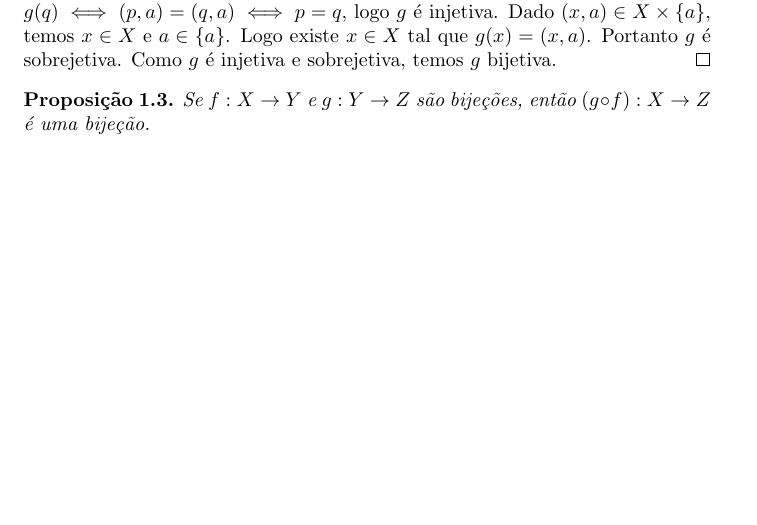
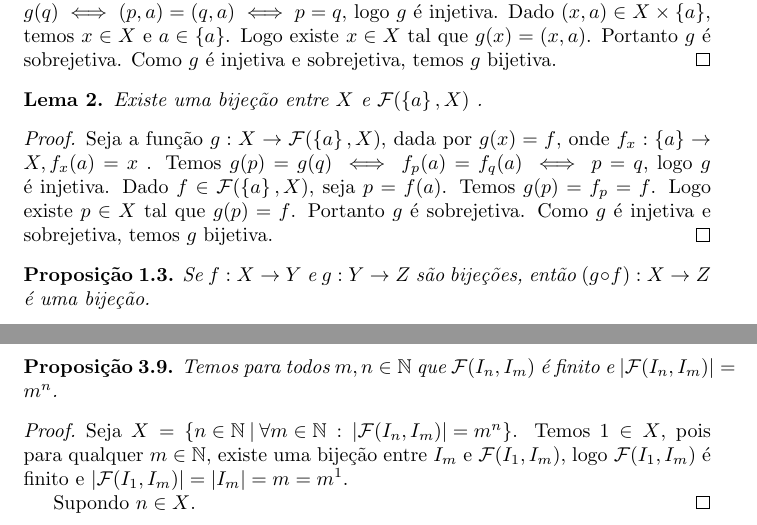
Before and after one commit to TalesAmaral/latex, a LaTeX document (analise.tex): part of page 2 of 17 before the commit and two parts of pages 2 and 18 of 18 after it, the two joined at a grey line, cut so that both start at the same text, the shorter picture padded with empty space. Compiled offline with pdfLaTeX.

Commit message:
adicionando ate conjunto de todas as funcoes

```diff
--- a/analise.tex
+++ b/analise.tex
@@ -53,6 +53,12 @@
 \end{lema}
 \begin{proof}
 	Seja a função $g: X  \to  X \times \left\{a\right\}$, dada por $g(x) = (x,a)$. Temos $g(p) = g(q) \iff (p,a) = (q,a) \iff p = q $, logo $g$ é injetiva. Dado $(x,a) \in X \times \left\{ a\right\}$, temos $x\in X$ e $a\in \left\{a\right\}$. Logo existe $x\in X$ tal que $g(x) = (x,a) $. Portanto $g$ é sobrejetiva. Como $g$ é injetiva e sobrejetiva, temos  $g$  bijetiva.
+\end{proof}
+\begin{lema}
+	Existe uma bijeção entre $X$ e  $\mathcal{F}(\left\{a\right\}, X )$ .
+\end{lema}
+\begin{proof}
+	Seja a função $g: X  \to  \mathcal{F}( \left\{a\right\}, X )$, dada por $g(x) = f$, onde $f_x: \left\{ a\right\} \to X, f_x(a) = x$ . Temos $g(p) = g(q) \iff f_p(a) = f_q(a) \iff p = q $, logo $g$ é injetiva. Dado $f \in \mathcal{F}( \left\{ a\right\}, X)$, seja $p = f(a)$. Temos $g(p) = f_p = f$. Logo existe $p\in X$ tal que $g(p) = f $. Portanto $g$ é sobrejetiva. Como $g$ é injetiva e sobrejetiva, temos  $g$  bijetiva.
 \end{proof}
 \begin{prop}
 	Se $f:X\to Y$ e $g:Y\to Z$ são bijeções, então $(g \circ f): X\to Z$ é uma bijeção.
@@ -652,5 +670,13 @@
 	Sejam $f_x : I_n \to X$ e $f_y : I_m \to Y$ bijeções. Logo $g: I_n \times I_m \to X\times Y$, definida por $g(p,q) = (f_x(p), f_y(q))$ é uma bijeção. Logo $|X\times Y| = |I_n\times I_m| = m\cdot n = |X| \times |Y|$.
 
 \end{proof}
+\begin{prop}
+	Temos para todos $m,n\in \mathbb{N}$ que $\mathcal{F}(I_n, I_m)$ é finito e $|\mathcal{F}(I_n, I_m)| = m^n$.
+\end{prop}
+\begin{proof}
+	Seja $X = \left\{ n \in \mathbb{N} \: | \: \forall m\in \mathbb{N} \: : \: |\mathcal{F}(I_n, I_m) | = m^n \right\}$.  Temos $1\in X$, pois para qualquer $m\in \mathbb{N}$, existe uma bijeção entre $I_m$ e $\mathcal{F}(I_1, I_m)$, logo $\mathcal{F}(I_1, I_m)$ é finito e  $|\mathcal{F}(I_1, I_m)| = |I_m| = m =  m^1$.
+
+	Supondo $n\in X$.
+\end{proof}
 
 \end{document}
```
Also changed, not shown: analise.pdf, analise.tex (12 more changed lines), 3 other files.
